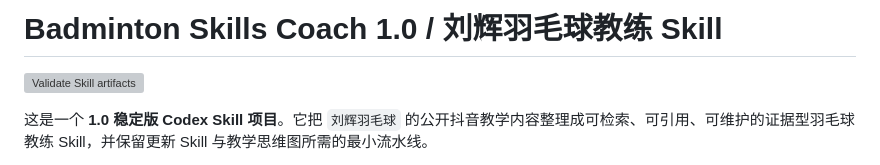
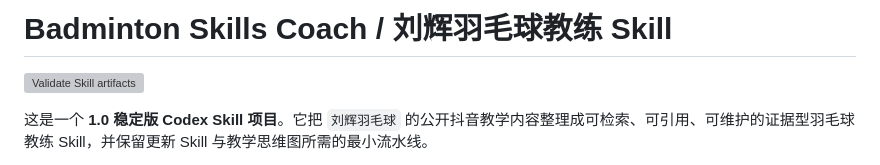
Before and after one commit to MuyuanGuo/badminton-skills-coach, a Markdown page: README.md, the part around the change. Drawn GitHub-style; grey boxes are pictures that could not be loaded.

Commit message:
Update project title in README.md

```diff
--- a/README.md
+++ b/README.md
@@ -1,4 +1,4 @@
-# Badminton Skills Coach 1.0 / 刘辉羽毛球教练 Skill
+# Badminton Skills Coach / 刘辉羽毛球教练 Skill
 
 [![Validate Skill artifacts](https://github.com/MuyuanGuo/badminton-skills-coach/actions/workflows/validate.yml/badge.svg)](https://github.com/MuyuanGuo/badminton-skills-coach/actions/workflows/validate.yml)
 
```
